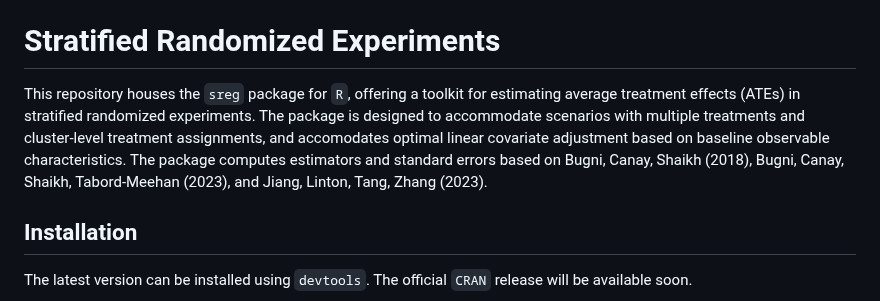
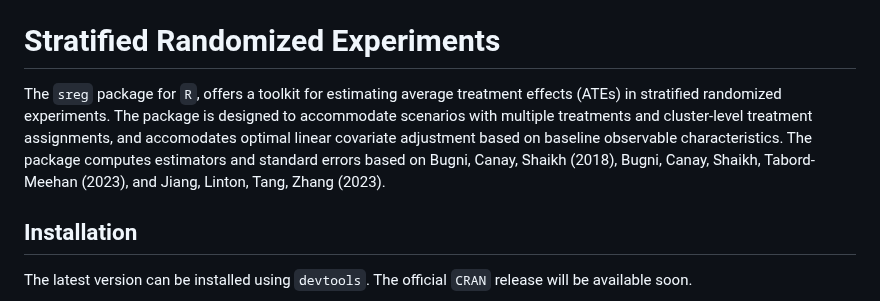
Before and after one commit to jutrifonov/sreg, a Markdown page: README.md, the part around the change. Drawn GitHub-style.

```diff
--- a/README.md
+++ b/README.md
@@ -1,7 +1,7 @@
 ![Static Badge](https://img.shields.io/badge/sreg-0.5.8(dev)-green?logo=GitHub) ![Static Badge](https://img.shields.io/badge/CRAN-Coming%20Soon!-orange?logo=R)
 
 # Stratified Randomized Experiments
-This repository houses the `sreg` package for `R`, offering a toolkit for estimating average treatment effects (ATEs) in stratified randomized experiments. The package is designed to accommodate scenarios with multiple treatments and cluster-level treatment assignments, and accomodates optimal linear covariate adjustment based on baseline observable characteristics. The package computes estimators and standard errors based on Bugni, Canay, Shaikh (2018), Bugni, Canay, Shaikh, Tabord-Meehan (2023), and Jiang, Linton, Tang, Zhang (2023).
+The `sreg` package for `R`, offers a toolkit for estimating average treatment effects (ATEs) in stratified randomized experiments. The package is designed to accommodate scenarios with multiple treatments and cluster-level treatment assignments, and accomodates optimal linear covariate adjustment based on baseline observable characteristics. The package computes estimators and standard errors based on Bugni, Canay, Shaikh (2018), Bugni, Canay, Shaikh, Tabord-Meehan (2023), and Jiang, Linton, Tang, Zhang (2023).
 
 ## Installation
 The latest version can be installed using `devtools`. The official `CRAN` release will be available soon.
```
